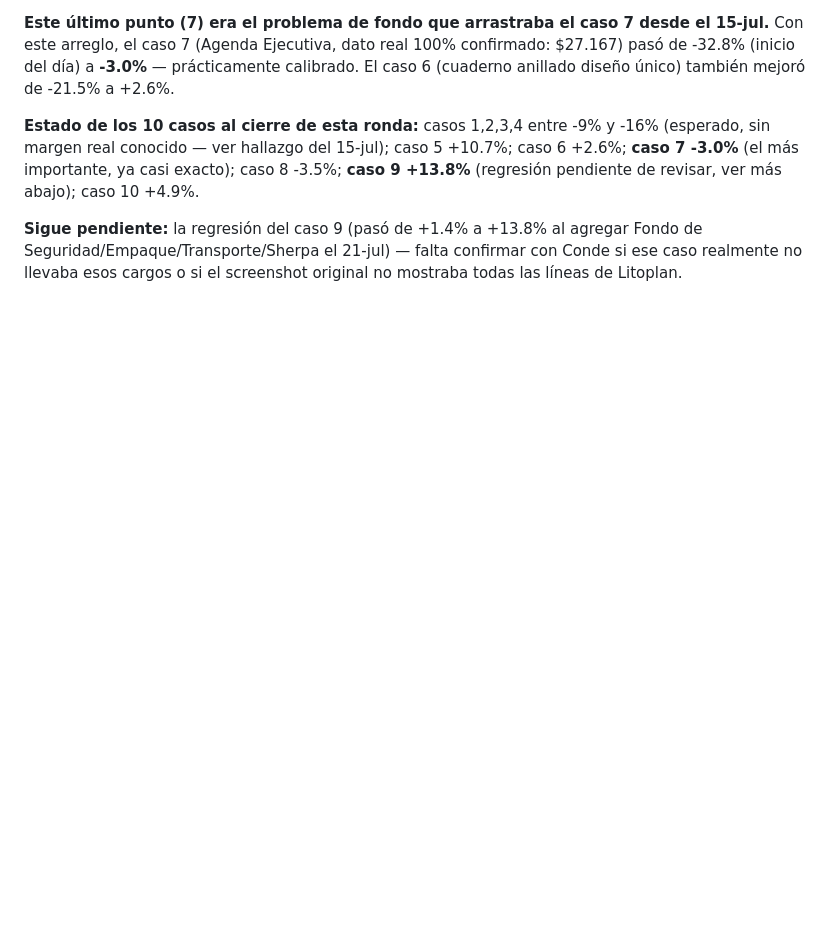
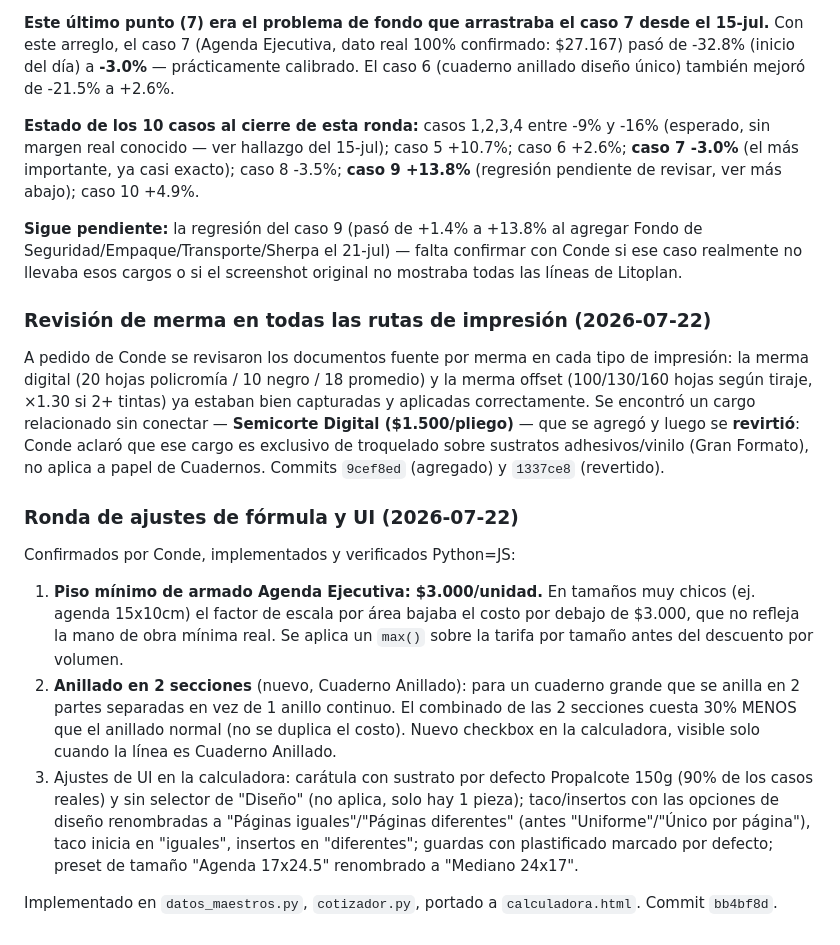
Before and after one commit to tacticalerp/erp, a Markdown page: solicitud_claude_code_motor_cotizacion_cuadernos.md, the part around the change. Drawn GitHub-style; blank space fills up the shorter version.

Commit message:
Documentar revision de merma, piso de armado agenda y anillado 2 secciones
Co-Authored-By: Claude Sonnet 5 <noreply@anthropic.com>

```diff
--- a/solicitud_claude_code_motor_cotizacion_cuadernos.md
+++ b/solicitud_claude_code_motor_cotizacion_cuadernos.md
@@ -565,3 +565,17 @@ Con la calculadora visual, Conde probó varios casos de Agenda Ejecutiva y fue d
 **Estado de los 10 casos al cierre de esta ronda:** casos 1,2,3,4 entre -9% y -16% (esperado, sin margen real conocido — ver hallazgo del 15-jul); caso 5 +10.7%; caso 6 +2.6%; **caso 7 -3.0%** (el más importante, ya casi exacto); caso 8 -3.5%; **caso 9 +13.8%** (regresión pendiente de revisar, ver más abajo); caso 10 +4.9%.
 
 **Sigue pendiente:** la regresión del caso 9 (pasó de +1.4% a +13.8% al agregar Fondo de Seguridad/Empaque/Transporte/Sherpa el 21-jul) — falta confirmar con Conde si ese caso realmente no llevaba esos cargos o si el screenshot original no mostraba todas las líneas de Litoplan.
+
+### Revisión de merma en todas las rutas de impresión (2026-07-22)
+
+A pedido de Conde se revisaron los documentos fuente por merma en cada tipo de impresión: la merma digital (20 hojas policromía / 10 negro / 18 promedio) y la merma offset (100/130/160 hojas según tiraje, ×1.30 si 2+ tintas) ya estaban bien capturadas y aplicadas correctamente. Se encontró un cargo relacionado sin conectar — **Semicorte Digital ($1.500/pliego)** — que se agregó y luego se **revirtió**: Conde aclaró que ese cargo es exclusivo de troquelado sobre sustratos adhesivos/vinilo (Gran Formato), no aplica a papel de Cuadernos. Commits `9cef8ed` (agregado) y `1337ce8` (revertido).
+
+### Ronda de ajustes de fórmula y UI (2026-07-22)
+
+Confirmados por Conde, implementados y verificados Python=JS:
+
+1. **Piso mínimo de armado Agenda Ejecutiva: $3.000/unidad.** En tamaños muy chicos (ej. agenda 15x10cm) el factor de escala por área bajaba el costo por debajo de $3.000, que no refleja la mano de obra mínima real. Se aplica un `max()` sobre la tarifa por tamaño antes del descuento por volumen.
+2. **Anillado en 2 secciones** (nuevo, Cuaderno Anillado): para un cuaderno grande que se anilla en 2 partes separadas en vez de 1 anillo continuo. El combinado de las 2 secciones cuesta 30% MENOS que el anillado normal (no se duplica el costo). Nuevo checkbox en la calculadora, visible solo cuando la línea es Cuaderno Anillado.
+3. Ajustes de UI en la calculadora: carátula con sustrato por defecto Propalcote 150g (90% de los casos reales) y sin selector de "Diseño" (no aplica, solo hay 1 pieza); taco/insertos con las opciones de diseño renombradas a "Páginas iguales"/"Páginas diferentes" (antes "Uniforme"/"Único por página"), taco inicia en "iguales", insertos en "diferentes"; guardas con plastificado marcado por defecto; preset de tamaño "Agenda 17x24.5" renombrado a "Mediano 24x17".
+
+Implementado en `datos_maestros.py`, `cotizador.py`, portado a `calculadora.html`. Commit `bb4bf8d`.
```
